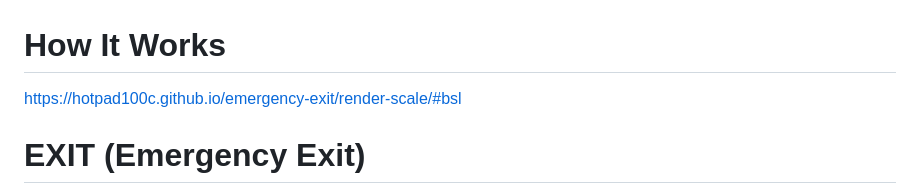
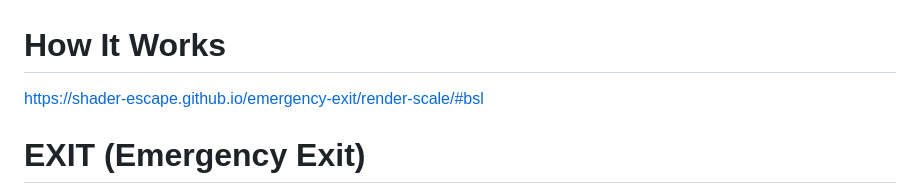
Before and after one commit to Shader-Escape/emergency-exit, a Markdown page: README.md, the part around the change. Rendered like a GitHub page.

```diff
--- a/README.md
+++ b/README.md
@@ -1,5 +1,5 @@
 # How It Works
-https://hotpad100c.github.io/emergency-exit/render-scale/#bsl
+[https://shader-escape.github.io/emergency-exit/render-scale/#bsl](https://shader-escape.github.io/emergency-exit/render-scale/#bsl)
 
 # EXIT (Emergency Exit)
 
```
